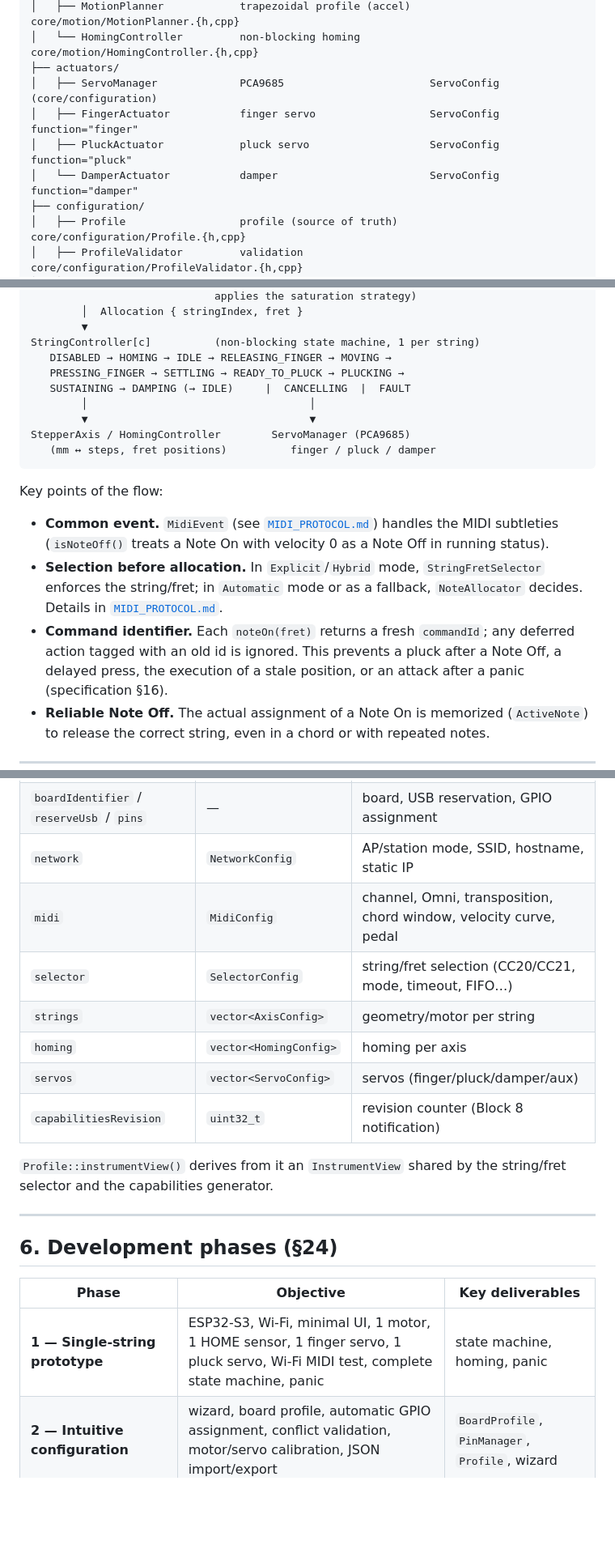
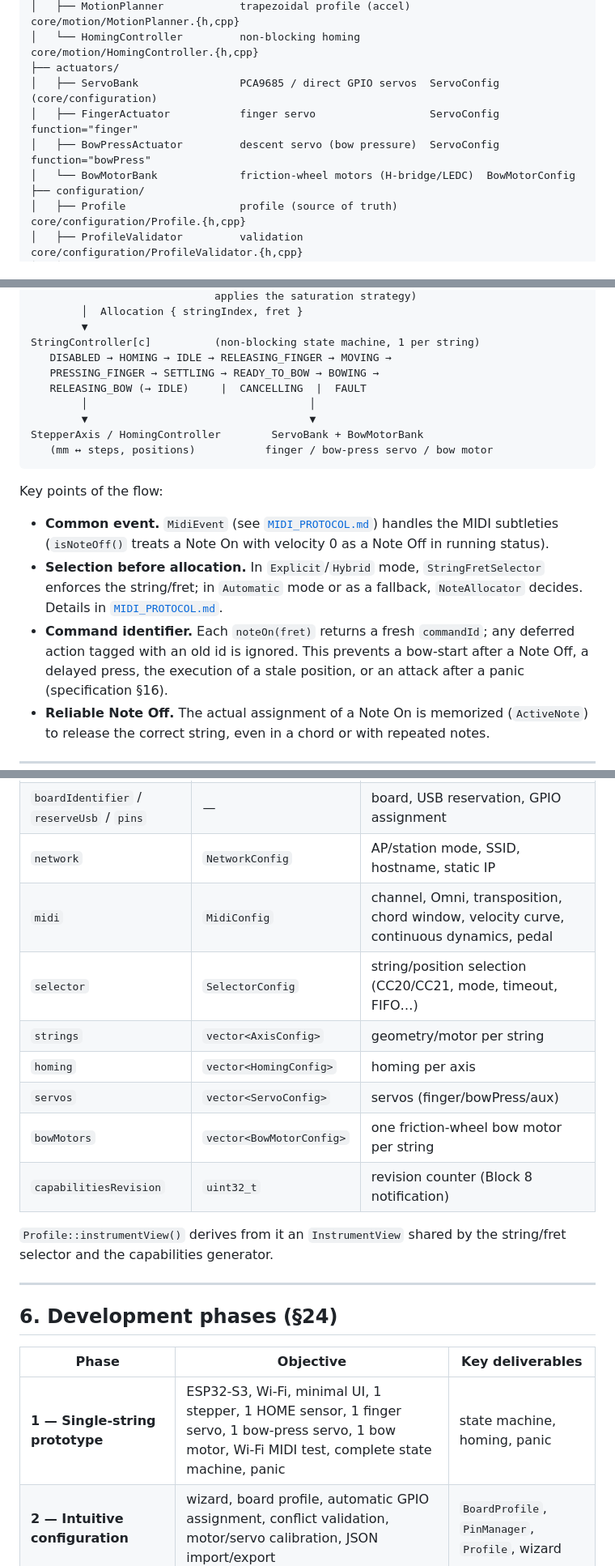
Before and after one commit to glloq/stepper-bowed-string-GMB, a Markdown page: docs/ARCHITECTURE.md, 3 parts joined by grey strips. Shown at 81% size. GitHub-like rendering; blank space fills up the shorter version.

````diff
--- a/docs/ARCHITECTURE.md
+++ b/docs/ARCHITECTURE.md
@@ -86,10 +86,10 @@ firmware/                        Specification §23             Implemented (cor
 │   ├── MotionPlanner            trapezoidal profile (accel)   core/motion/MotionPlanner.{h,cpp}
 │   └── HomingController         non-blocking homing           core/motion/HomingController.{h,cpp}
 ├── actuators/
-│   ├── ServoManager             PCA9685                       ServoConfig (core/configuration)
+│   ├── ServoBank                PCA9685 / direct GPIO servos  ServoConfig (core/configuration)
 │   ├── FingerActuator           finger servo                  ServoConfig function="finger"
-│   ├── PluckActuator            pluck servo                   ServoConfig function="pluck"
-│   └── DamperActuator           damper                        ServoConfig function="damper"
+│   ├── BowPressActuator         descent servo (bow pressure)  ServoConfig function="bowPress"
+│   └── BowMotorBank             friction-wheel motors (H-bridge/LEDC)  BowMotorConfig
 ├── configuration/
 │   ├── Profile                  profile (source of truth)     core/configuration/Profile.{h,cpp}
 │   ├── ProfileValidator         validation                    core/configuration/ProfileValidator.{h,cpp}
@@ -152,12 +152,12 @@ NoteAllocator               (chooses the best string, groups chords,
         ▼
 StringController[c]          (non-blocking state machine, 1 per string)
    DISABLED → HOMING → IDLE → RELEASING_FINGER → MOVING →
-   PRESSING_FINGER → SETTLING → READY_TO_PLUCK → PLUCKING →
-   SUSTAINING → DAMPING (→ IDLE)     |  CANCELLING  |  FAULT
+   PRESSING_FINGER → SETTLING → READY_TO_BOW → BOWING →
+   RELEASING_BOW (→ IDLE)     |  CANCELLING  |  FAULT
         │                                   │
         ▼                                   ▼
-StepperAxis / HomingController        ServoManager (PCA9685)
-   (mm ↔ steps, fret positions)          finger / pluck / damper
+StepperAxis / HomingController        ServoBank + BowMotorBank
+   (mm ↔ steps, positions)           finger / bow-press servo / bow motor
 ```
 
 Key points of the flow:
@@ -171,7 +171,7 @@ Key points of the flow:
   [`MIDI_PROTOCOL.md`](MIDI_PROTOCOL.md).
 * **Command identifier.** Each `noteOn(fret)` returns a fresh `commandId`;
   any deferred action tagged with an old id is ignored. This prevents a
-  pluck after a Note Off, a delayed press, the execution of a stale position,
+  bow-start after a Note Off, a delayed press, the execution of a stale position,
   or an attack after a panic (specification §16).
 * **Reliable Note Off.** The actual assignment of a Note On is memorized
   (`ActiveNote`) to release the correct string, even in a chord or with repeated
@@ -224,11 +224,12 @@ in [`MIDI_PROTOCOL.md`](MIDI_PROTOCOL.md#3-protocole-sysex-gmb).
 | `instrument` | `InstrumentInfo` | name, type, GM program, number of strings, capo, transposition |
 | `boardIdentifier` / `reserveUsb` / `pins` | — | board, USB reservation, GPIO assignment |
 | `network` | `NetworkConfig` | AP/station mode, SSID, hostname, static IP |
-| `midi` | `MidiConfig` | channel, Omni, transposition, chord window, velocity curve, pedal |
-| `selector` | `SelectorConfig` | string/fret selection (CC20/CC21, mode, timeout, FIFO…) |
+| `midi` | `MidiConfig` | channel, Omni, transposition, chord window, velocity curve, continuous dynamics, pedal |
+| `selector` | `SelectorConfig` | string/position selection (CC20/CC21, mode, timeout, FIFO…) |
 | `strings` | `vector<AxisConfig>` | geometry/motor per string |
 | `homing` | `vector<HomingConfig>` | homing per axis |
-| `servos` | `vector<ServoConfig>` | servos (finger/pluck/damper/aux) |
+| `servos` | `vector<ServoConfig>` | servos (finger/bowPress/aux) |
+| `bowMotors` | `vector<BowMotorConfig>` | one friction-wheel bow motor per string |
 | `capabilitiesRevision` | `uint32_t` | revision counter (Block 8 notification) |
 
 `Profile::instrumentView()` derives from it an `InstrumentView` shared by the
@@ -240,7 +241,7 @@ string/fret selector and the capabilities generator.
 
 | Phase | Objective | Key deliverables |
 | ----- | ----- | -------------- |
-| **1 — Single-string prototype** | ESP32-S3, Wi-Fi, minimal UI, 1 motor, 1 HOME sensor, 1 finger servo, 1 pluck servo, Wi-Fi MIDI test, complete state machine, panic | state machine, homing, panic |
+| **1 — Single-string prototype** | ESP32-S3, Wi-Fi, minimal UI, 1 stepper, 1 HOME sensor, 1 finger servo, 1 bow-press servo, 1 bow motor, Wi-Fi MIDI test, complete state machine, panic | state machine, homing, panic |
 | **2 — Intuitive configuration** | wizard, board profile, automatic GPIO assignment, conflict validation, motor/servo calibration, JSON import/export | `BoardProfile`, `PinManager`, `Profile`, wizard |
 | **3 — Multi-string** | 4 then 6 axes, PCA9685, parallel homing, note allocation, chords, per-string diagnostics | `NoteAllocator`, parallel homing |
 | **4 — Advanced playing** | tremolo, damping, sustain pedal, velocity curves, saturation strategies | curves |
````
Also changed, not shown: docs/MIDI_PROTOCOL.md (+29 -10 lines).
